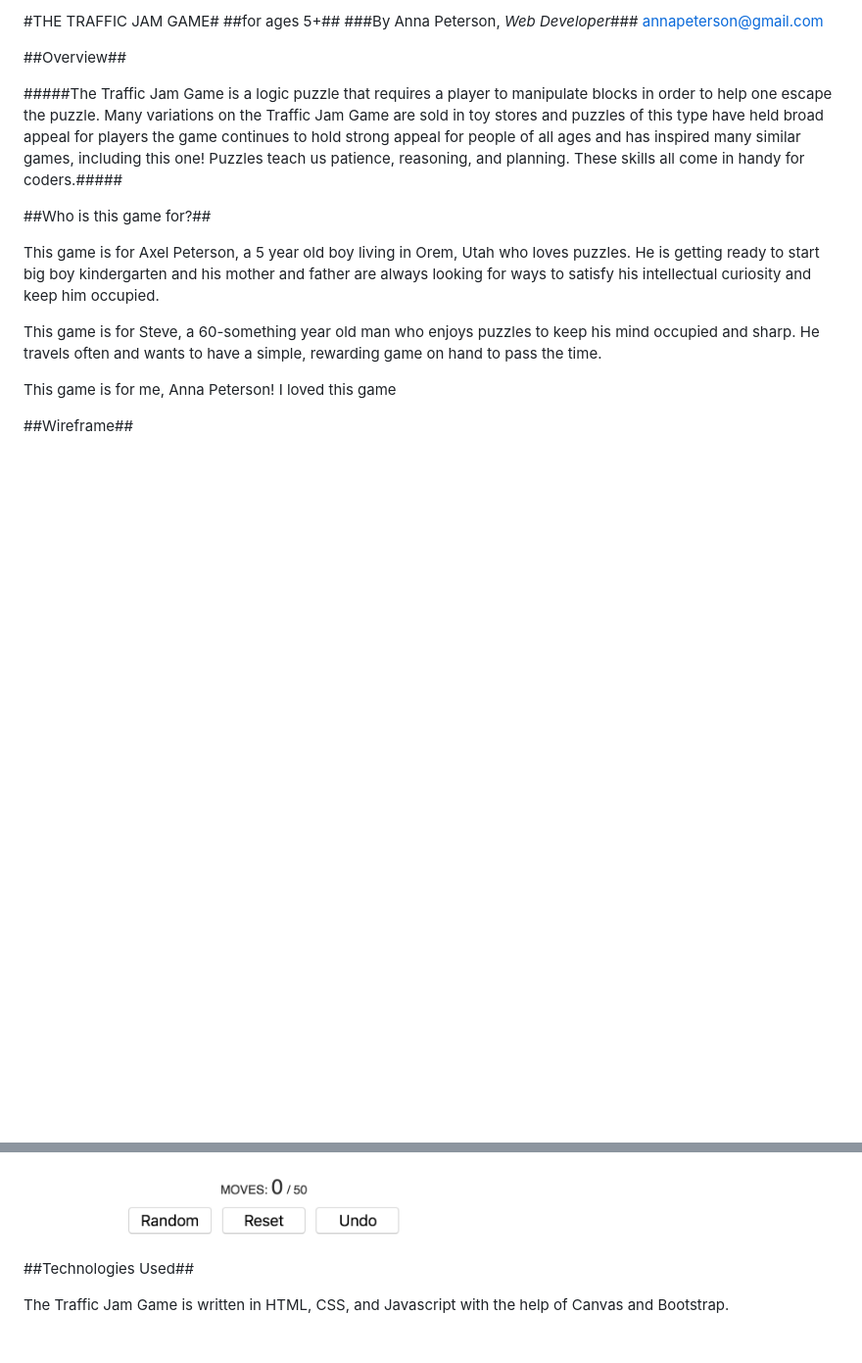
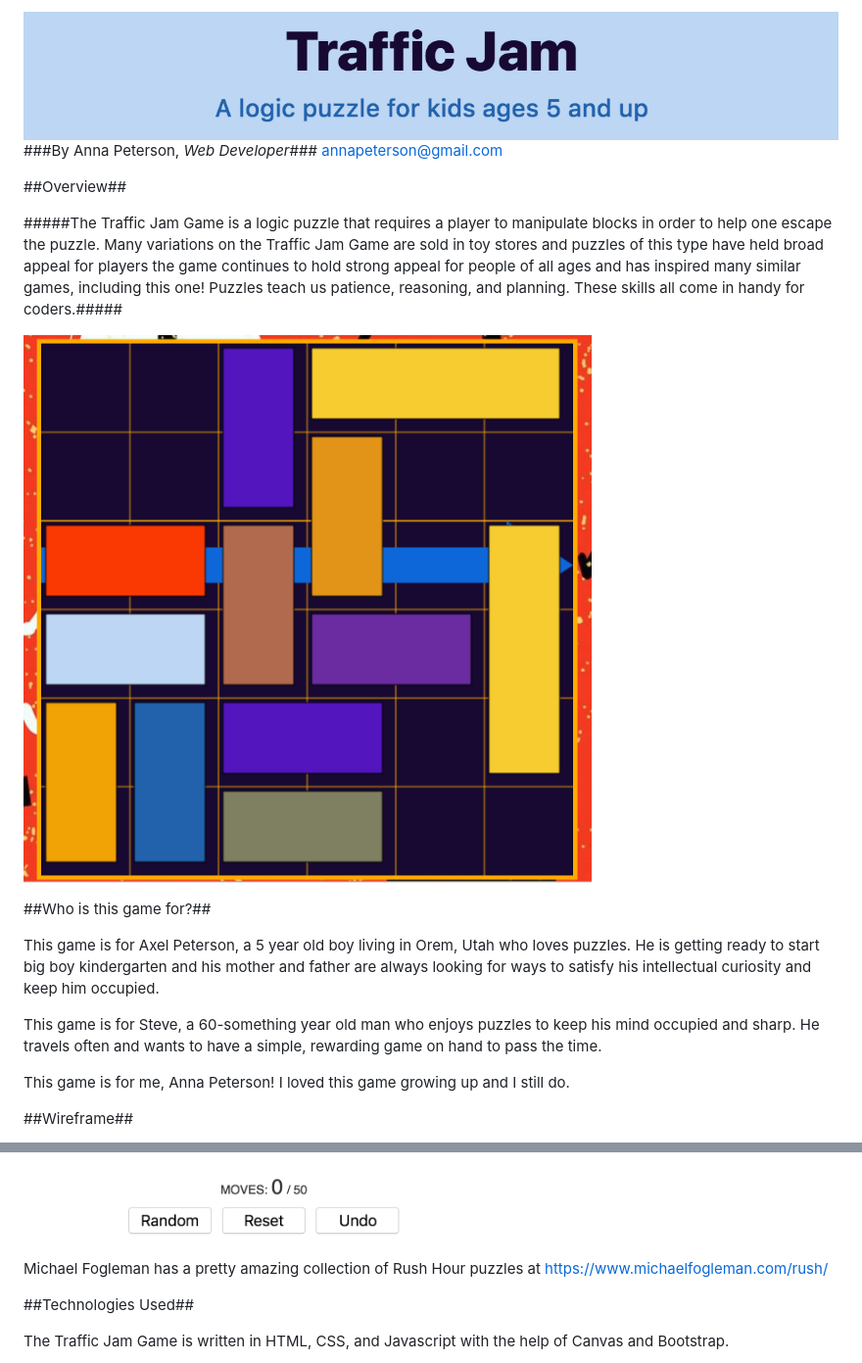
Before and after one commit to annaelizabeth2019/traffic-jam-game, a Markdown page: readme.md, 2 parts joined by grey strips. Shown: that part at 98% size. Rendered like a GitHub page; pictures changed too: images/puzzle.png (added), images/title.png (added); blank space fills up the shorter version.

```diff
--- a/readme.md
+++ b/readme.md
@@ -1,5 +1,4 @@
-#THE TRAFFIC JAM GAME#
-##for ages 5+##
+![a title that reads, "Traffic Jam: a logic puzzle for kids ages 5 and up](images/title.png "Game Board")
 ###By Anna Peterson, *Web Developer*###
 <annapeterson@gmail.com>
 
@@ -7,17 +6,21 @@
 
 #####The Traffic Jam Game is a logic puzzle that requires a player to manipulate blocks in order to help one escape the puzzle. Many variations on the Traffic Jam Game are sold in toy stores and puzzles of this type have held broad appeal for players  the game continues to hold strong appeal for people of all ages and has inspired many similar games, including this one! Puzzles teach us patience, reasoning, and planning. These skills all come in handy for coders.#####
 
+![a game board with 12 cars](images/puzzle.png "Game Board")
+
 ##Who is this game for?##
 
 This game is for Axel Peterson, a 5 year old boy living in Orem, Utah who loves puzzles. He is getting ready to start big boy kindergarten and his mother and father are always looking for ways to satisfy his intellectual curiosity and keep him occupied.
 
 This game is for Steve, a 60-something year old man who enjoys puzzles to keep his mind occupied and sharp. He travels often and wants to have a simple, rewarding game on hand to pass the time.
 
-This game is for me, Anna Peterson! I loved this game
+This game is for me, Anna Peterson! I loved this game growing up and I still do.
 
 ##Wireframe##
 
 ![a 6x6 gameboard with blue cars and one red car. There are buttons for random, reset, and undo, there is a moves counter indicating the minimum necessary movements to solve the puzzle](images/gameboard.png "Game Board")
+
+Michael Fogleman has a pretty amazing collection of Rush Hour puzzles at https://www.michaelfogleman.com/rush/
 
 ##Technologies Used##
 
```
Also changed, not shown: images/arrow.png (added), 5 other files.
